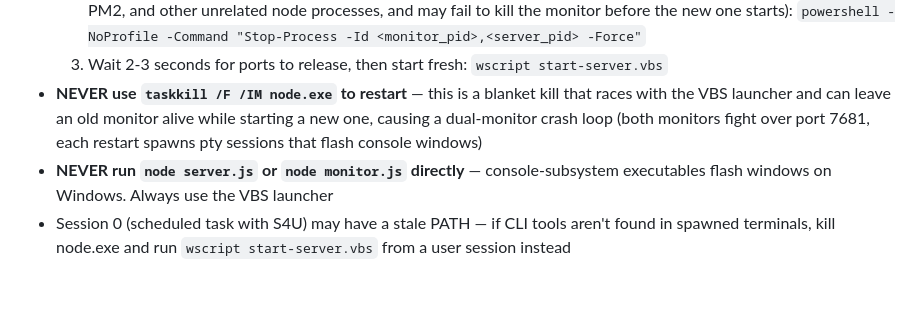
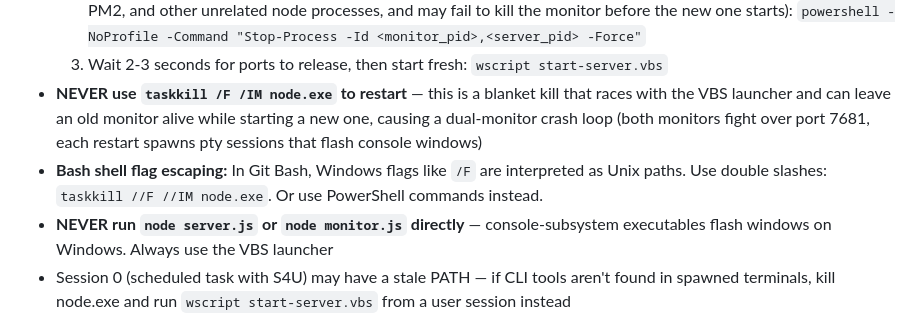
Before and after one commit to Adiel-Sharabi/web-terminal, a Markdown page: CLAUDE.md, the part around the change. Rendered like a GitHub page; blank space fills up the shorter version.

Commit message:
Document bash shell flag escaping for taskkill on Git Bash
Co-Authored-By: Claude Opus 4.6 (1M context) <noreply@anthropic.com>

```diff
--- a/CLAUDE.md
+++ b/CLAUDE.md
@@ -82,6 +82,7 @@ If new user-facing features were added, update `README.md`:
   3. Wait 2-3 seconds for ports to release, then start fresh:
      `wscript start-server.vbs`
 - **NEVER use `taskkill /F /IM node.exe` to restart** — this is a blanket kill that races with the VBS launcher and can leave an old monitor alive while starting a new one, causing a dual-monitor crash loop (both monitors fight over port 7681, each restart spawns pty sessions that flash console windows)
+- **Bash shell flag escaping:** In Git Bash, Windows flags like `/F` are interpreted as Unix paths. Use double slashes: `taskkill //F //IM node.exe`. Or use PowerShell commands instead.
 - **NEVER run `node server.js` or `node monitor.js` directly** — console-subsystem executables flash windows on Windows. Always use the VBS launcher
 - Session 0 (scheduled task with S4U) may have a stale PATH — if CLI tools aren't found in spawned terminals, kill node.exe and run `wscript start-server.vbs` from a user session instead
 - Server listens on port 7681, config in `config.json` (gitignored password hashes)
```
